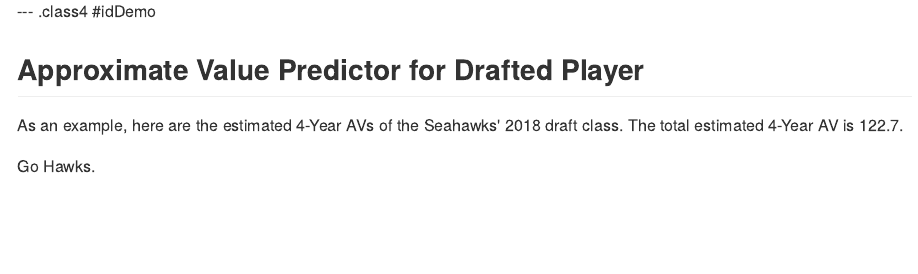
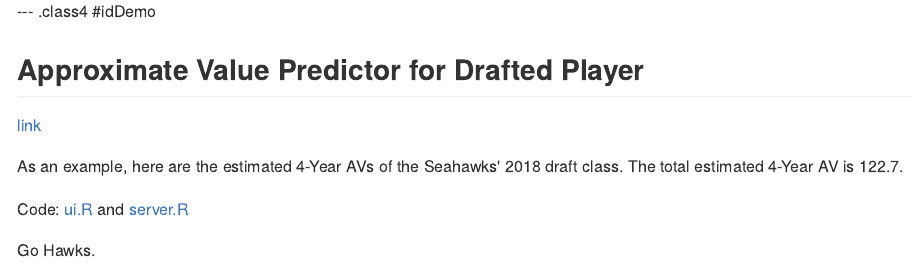
Before and after one commit to GitAMoveOn/DDP, an R Markdown document (slides/index.Rmd): the page in a window 1100 px wide, from 1820 px down. The pictures show the output file slides/index.md that the author committed with the source, drawn offline in the style of GitHub.

Commit message:
minor slide tweaks

```diff
--- a/slides/index.Rmd
+++ b/slides/index.Rmd
@@ -284,8 +284,11 @@ cat('<pre><iframe src="./assets/img/ps.html" width=100% height=350px allowtransp
 
 --- .class4 #idDemo
 ## Approximate Value Predictor for Drafted Player
+[link](https://gitamoveon.shinyapps.io/Project_Draft_AV/)
 
 As an example, here are the estimated 4-Year AVs of the Seahawks' 2018 draft class. The total estimated 4-Year AV is 122.7.
+
+Code: [ui.R](https://raw.githubusercontent.com/GitAMoveOn/DDP/gh-pages/app/ui.R) and [server.R](https://raw.githubusercontent.com/GitAMoveOn/DDP/gh-pages/app/server.R)
 
 Go Hawks.
 
```
Also changed, not shown: slides/index.html, slides/index.md, slides/index_backup_deprecated.html (renamed from slides/index - Copy.html).
